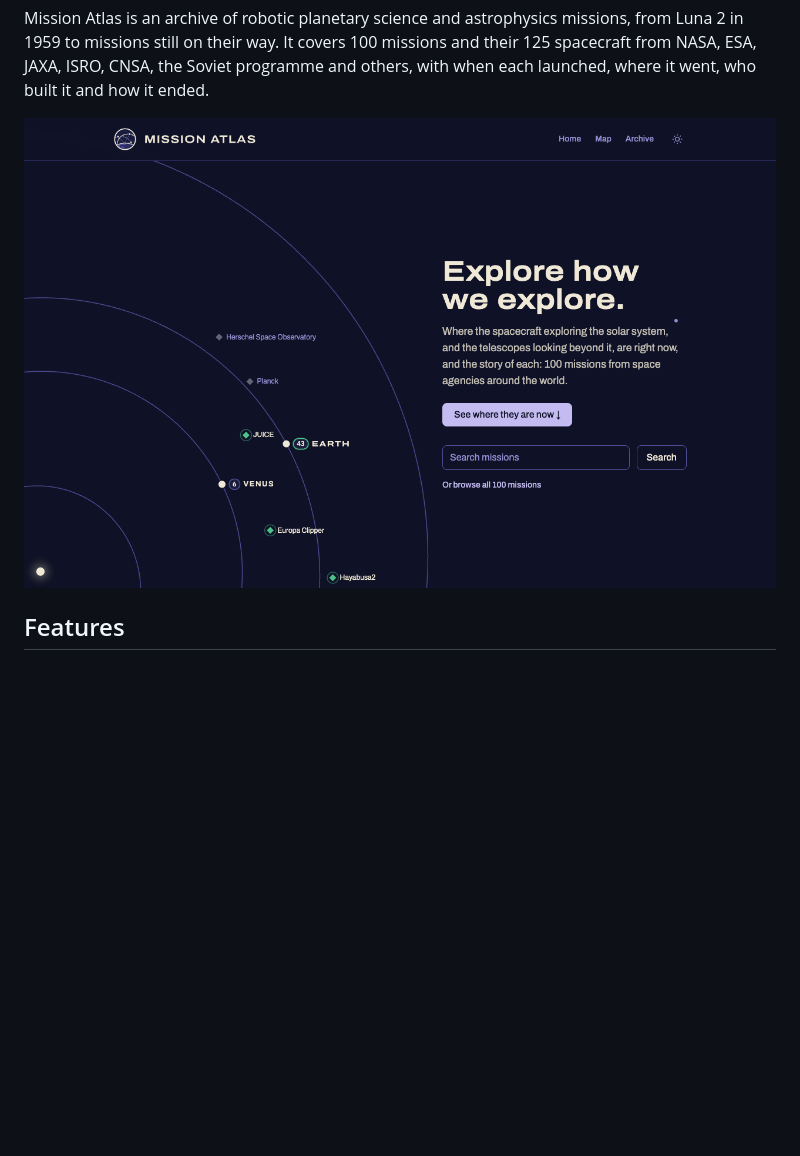
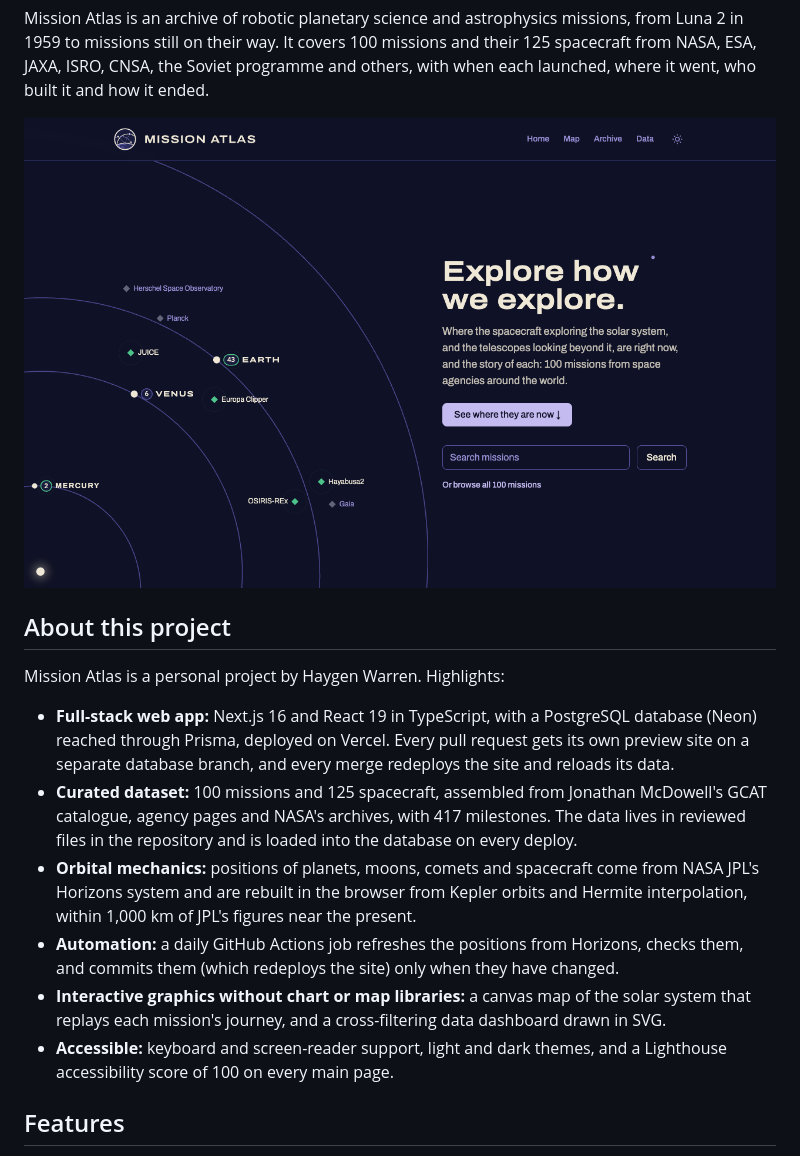
Before and after one commit to haygenwarren/mission-atlas, a Markdown page: README.md, the part around one of its changes. GitHub-like rendering; pictures changed too: docs/screenshots/home.png; blank space fills up the shorter version.

```diff
--- a/README.md
+++ b/README.md
@@ -8,6 +8,17 @@
 Mission Atlas is an archive of robotic planetary science and astrophysics missions, from Luna 2 in 1959 to missions still on their way. It covers 100 missions and their 125 spacecraft from NASA, ESA, JAXA, ISRO, CNSA, the Soviet programme and others, with when each launched, where it went, who built it and how it ended.
 
 ![The Mission Atlas home page](docs/screenshots/home.png)
+
+## About this project
+
+Mission Atlas is a personal project by Haygen Warren. Highlights:
+
+- **Full-stack web app:** Next.js 16 and React 19 in TypeScript, with a PostgreSQL database (Neon) reached through Prisma, deployed on Vercel. Every pull request gets its own preview site on a separate database branch, and every merge redeploys the site and reloads its data.
+- **Curated dataset:** 100 missions and 125 spacecraft, assembled from Jonathan McDowell's GCAT catalogue, agency pages and NASA's archives, with 417 milestones. The data lives in reviewed files in the repository and is loaded into the database on every deploy.
+- **Orbital mechanics:** positions of planets, moons, comets and spacecraft come from NASA JPL's Horizons system and are rebuilt in the browser from Kepler orbits and Hermite interpolation, within 1,000 km of JPL's figures near the present.
+- **Automation:** a daily GitHub Actions job refreshes the positions from Horizons, checks them, and commits them (which redeploys the site) only when they have changed.
+- **Interactive graphics without chart or map libraries:** a canvas map of the solar system that replays each mission's journey, and a cross-filtering data dashboard drawn in SVG.
+- **Accessible:** keyboard and screen-reader support, light and dark themes, and a Lighthouse accessibility score of 100 on every main page.
 
 ## Features
 
```
Also changed, not shown: other parts of README.md (+9 -2 lines), docs/screenshots/archive.png, docs/screenshots/data.png (added), docs/screenshots/map.png, docs/screenshots/mission.png, docs/screenshots/replay.png (added), 12 other files.
